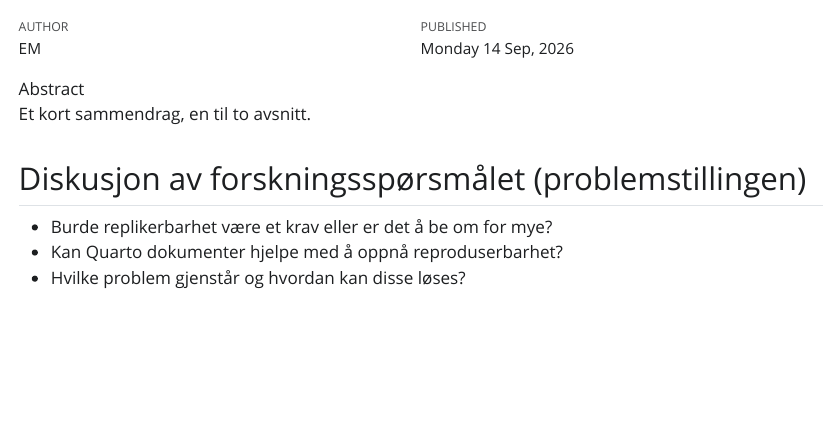
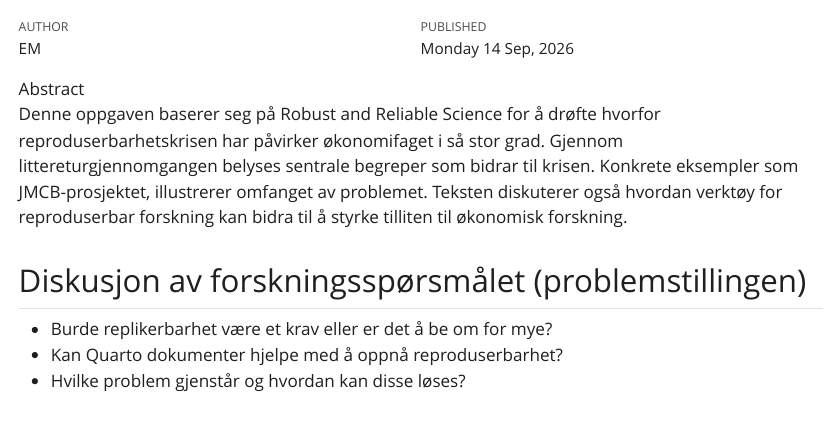
Before and after one commit to emamitrovic/msb105Ass1h26, a Quarto document (msb105Ass1h26.qmd): the page in a window 1100 px wide, from 60 px down. The pictures show the output file msb105Ass1h26.html that the author committed with the source, opened offline; Quarto's library style sheets are replaced by a plain one without menus.

Commit message:
la til abstract

```diff
--- a/msb105Ass1h26.qmd
+++ b/msb105Ass1h26.qmd
@@ -17,7 +17,7 @@ format:
 #  pdf:
 #    papersize: a4
 bibliography: [reproducibility.bib, Ass1-egne-kilder.bib]
-abstract: "Et kort sammendrag, en til to avsnitt."
+abstract: "Denne oppgaven baserer seg på Robust and Reliable Science for å drøfte hvorfor reproduserbarhetskrisen har påvirker økonomifaget i så stor grad. Gjennom littereturgjennomgangen belyses sentrale begreper som bidrar til krisen. Konkrete eksempler som JMCB-prosjektet, illustrerer omfanget av problemet. Teksten diskuterer også hvordan verktøy for reproduserbar forskning kan bidra til å styrke tilliten til økonomisk forskning."
 ---
 
 ## Diskusjon av forskningsspørsmålet (problemstillingen)
```
Also changed, not shown: msb105Ass1h26.html.
